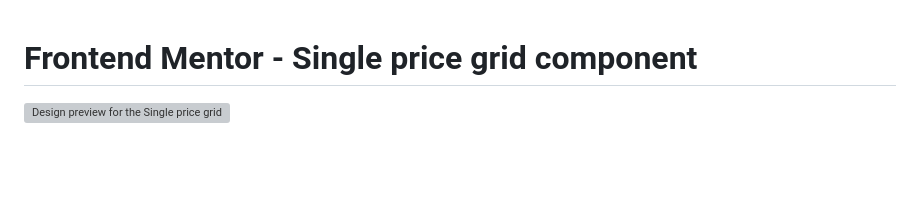
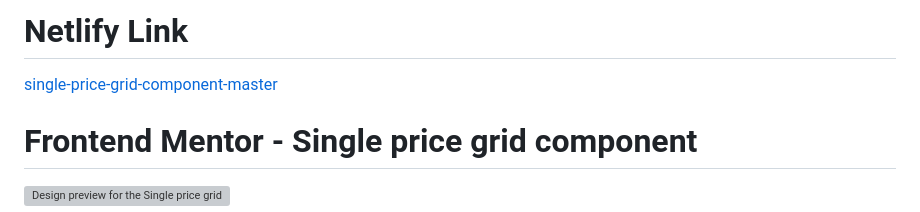
Before and after one commit to bharathi-2002/FrontEnd-Mentor, a Markdown page: single-price-grid-component-master/README.md, the part around the change. Drawn GitHub-style; blank space fills up the shorter version; grey boxes are pictures that could not be loaded.

```diff
--- a/single-price-grid-component-master/README.md
+++ b/single-price-grid-component-master/README.md
@@ -1,3 +1,8 @@
+<h1>Netlify Link</h1>
+
+<a href="https://fmsolved.netlify.app/single-price-grid-component-master/">single-price-grid-component-master</a> <br>
+
+
 # Frontend Mentor - Single price grid component
 
 ![Design preview for the Single price grid component coding challenge](./design/desktop-preview.jpg)
```
